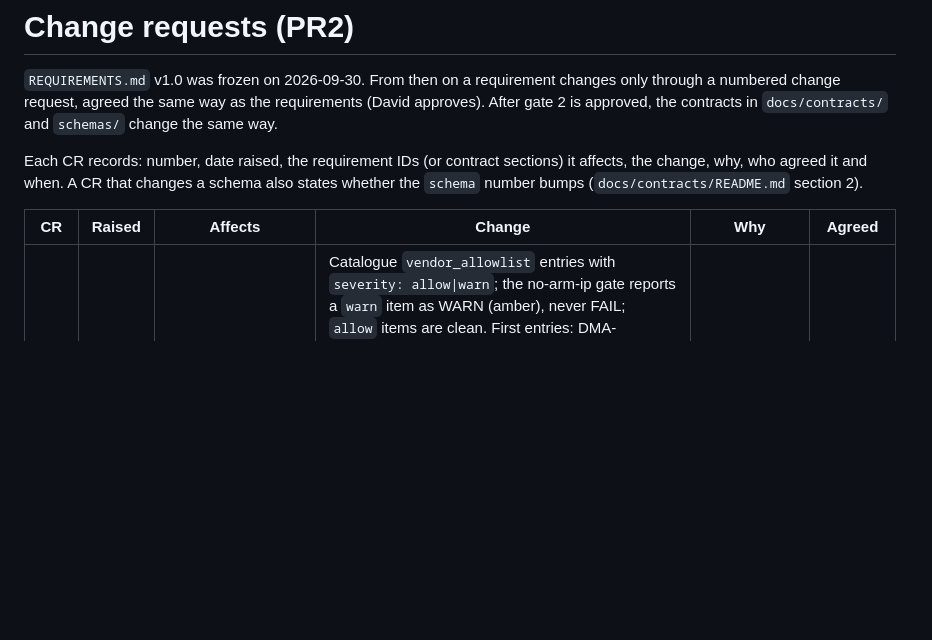
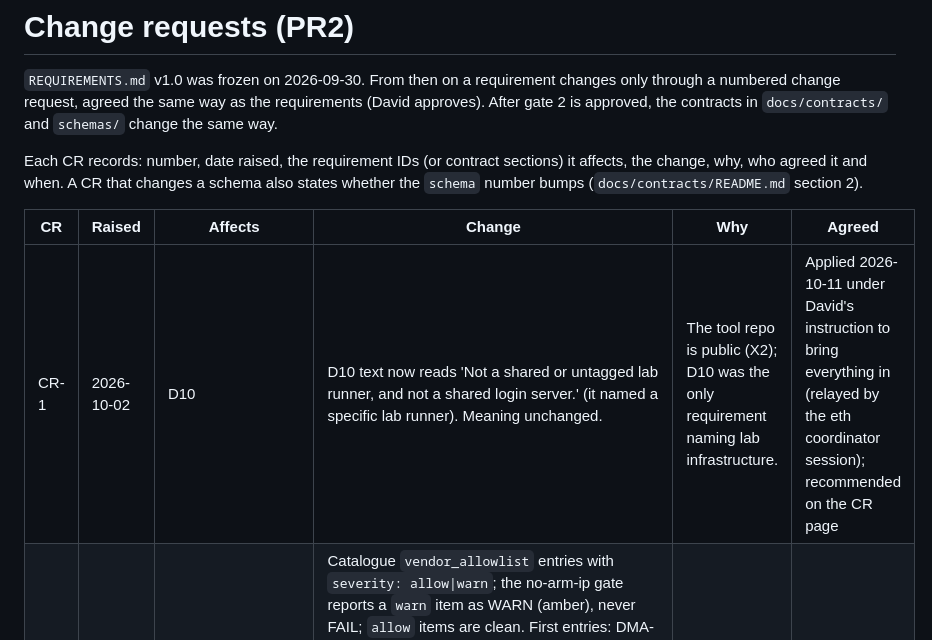
Before and after one commit to SoC-Labs/nanoSoC-Release-Manager, a Markdown page: docs/CHANGES.md, the part around the change. Drawn GitHub-style; blank space fills up the shorter version.

```diff
--- a/docs/CHANGES.md
+++ b/docs/CHANGES.md
@@ -10,6 +10,7 @@ who agreed it and when. A CR that changes a schema also states whether the `sche
 
 | CR | Raised | Affects | Change | Why | Agreed |
 |---|---|---|---|---|---|
+| CR-1 | 2026-10-02 | D10 | D10 text now reads 'Not a shared or untagged lab runner, and not a shared login server.' (it named a specific lab runner). Meaning unchanged. | The tool repo is public (X2); D10 was the only requirement naming lab infrastructure. | Applied 2026-10-11 under David's instruction to bring everything in (relayed by the eth coordinator session); recommended on the CR page |
 | CR-6a | 2026-10-10 | D2, D11, interfaces §9 §11, catalogue schema | Catalogue `vendor_allowlist` entries with `severity: allow\|warn`; the no-arm-ip gate reports a `warn` item as WARN (amber), never FAIL; `allow` items are clean. First entries: DMA-230/PL230 files = allow; the other Arm-banner trees found 2026-10-02 = warn. **Schema:** `vendor_allowlist` is an optional top-level field of component-catalogue (`$defs/vendor_allow`); `schema` stays 1 (README section 2 rule 4). **Roll-up:** README section 6 still maps a WARN row to UNVERIFIED (amber); the gate writes WARN only when every finding is warn-covered, and that row rolls up UNVERIFIED-amber until a further CR changes the table (CR-9 did: it rolls up WARN). Implemented 2026-10-10 (MVP S0). | David's U1 decision: DMA-230 is cleared; the rest must be visible but not blocking. | David, 2026-10-10 (in chat) |
 | CR-8 | 2026-10-10 | interfaces §7a (new), observation schema, README §4 | `nanosoc-rm branches TARGET [--all] [--delete-list] [--stale-days N] [--sync] [--json]` (`analysis.branches`): per-branch inventory of one repo from its mirror, verdict MERGED / PROTECTED / PINNED / STALE / ACTIVE, registered pins and registry citations reaching into each branch; `--delete-list` prints `git push` lines as text, never run. **Schema:** new observation kind `branch_state` (enum value + optional `$defs`), `schema` stays 1. Implemented 2026-10-10 (MVP S1). | MVP use 1 (PLAN.md): collapse branches within a project without deleting a pinned one. | David 2026-10-10 (chat) |
 | CR-2 | 2026-10-10 | B3, B5, D2, F3; interfaces §7 §9 §16; README §7; observation, eligibility and result-bundle examples; tests/acceptance test_pins.py, test_ci_errata.py; docs/acceptance pins.md, ci_errata.md, scope_web.md | Stale rc4 goldens refreshed to the facts after David's 2026-10-01 GitHub keep tags (anonymous `ls-remote`/fetch, 2026-10-10). B3 `RC4_OTHER_HOST`: arch_tech `ecf76aa` and ahb_qspi `e908ac8` on GitHub become PROTECTED_BY_TAG; the B3 `HAND_CHECK` stays unsigned and rc4's hand check is due again. B5: the 2 canonical-host rows become covered (example and golden); with the live registry's DEC6 catalogue the golden adds the 3 decision-R1 rows (ethernet-mac-ahb `44ff8b7` and socdebug_tech `50359ee` MISSING on GitHub, hostio4 `51348de` BRANCH_ONLY there), uncovered, so `--uncovered` exits 1 until R1 is carried out. AT-D2: the unreachable set is computed from the live catalogue and an anonymous fetch per pin, never hard-coded. AT-F3 control case 2 uses `1e5117e` (GitLab-only today) instead of `e908ac8`. Example: the ahb_qspi `t0.pins.reachable` waiver is retired (8 → 7 waivers); its items and verdicts examples show the gate UNVERIFIED (private toolkit only); the waiver-retirement checks replay the old waiver against today's items. | Five live tests failed only because the world got better (data-drift rule 7). | David 2026-10-10 (chat) |
```
Also changed, not shown: docs/MVP.md (added, +121 -0 lines).
